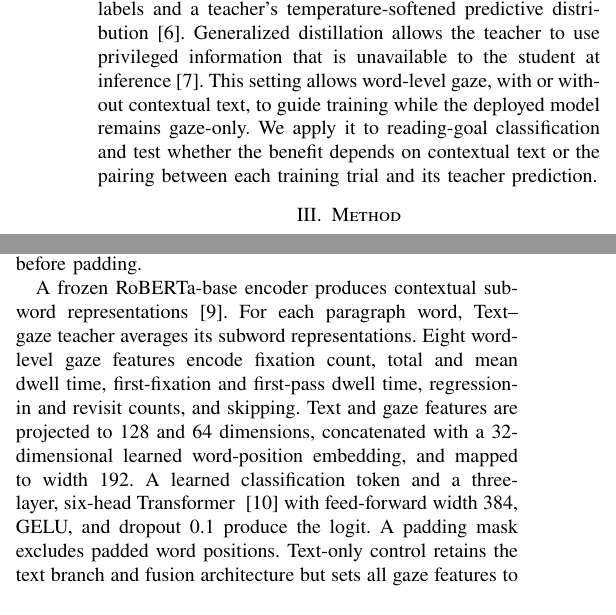
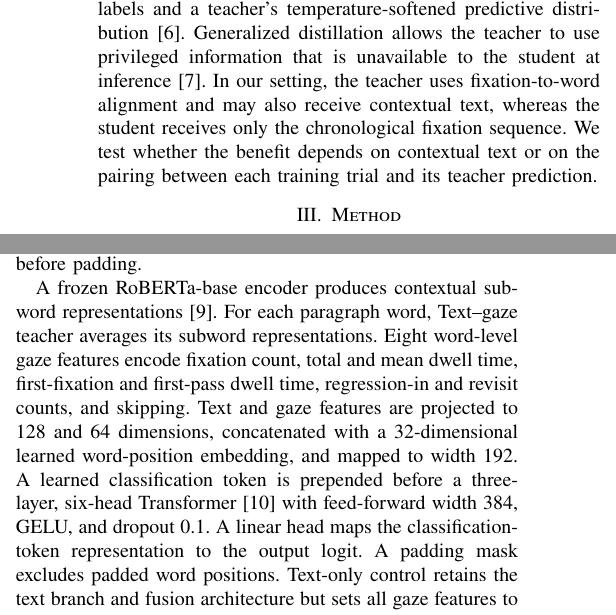
Before and after one commit to gohyunsu/gaze-goal, a LaTeX paper (paper/main.tex): two parts of the columns of page 2 of 4, joined at a grey line, cut so that both start at the same text. Compiled offline with pdfLaTeX.

Commit message:
Clarify privileged supervision and teacher flow

```diff
--- a/paper/main.tex
+++ b/paper/main.tex
@@ -246,11 +246,11 @@ fixation input remains fixed.
 Knowledge distillation (KD) trains a student with class labels and a teacher's
 temperature-softened predictive distribution~\cite{hinton2015distilling}.
 Generalized distillation allows the teacher to use privileged information that
-is unavailable to the student at inference~\cite{lopezpaz2016unifying}.  This
-setting allows word-level gaze, with or without contextual text, to guide
-training while the deployed model remains gaze-only.  We apply it to
-reading-goal classification and test whether the benefit depends on contextual
-text or the pairing between each training trial and its teacher prediction.
+is unavailable to the student at inference~\cite{lopezpaz2016unifying}.  In our
+setting, the teacher uses fixation-to-word alignment and may also receive
+contextual text, whereas the student receives only the chronological fixation
+sequence.  We test whether the benefit depends on contextual text or on the
+pairing between each training trial and its teacher prediction.
 
 \section{Method}
 
@@ -328,9 +328,10 @@ features encode fixation count, total and mean dwell time, first-fixation and
 first-pass dwell time, regression-in and revisit counts, and skipping.  Text
 and gaze features are projected to 128 and 64 dimensions, concatenated with a
 32-dimensional learned word-position embedding, and mapped to width 192.  A
-learned classification token and a three-layer, six-head Transformer
-~\cite{vaswani2017attention} with feed-forward width 384, GELU, and dropout 0.1
-produce the logit.  A padding mask excludes padded word positions.
+learned classification token is prepended before a three-layer, six-head
+Transformer~\cite{vaswani2017attention} with feed-forward width 384, GELU, and
+dropout 0.1.  A linear head maps the classification-token representation to the
+output logit.  A padding mask excludes padded word positions.
 \modelText{} retains the text branch and fusion architecture but sets all gaze
 features to zero.  It tests whether paragraph text alone predicts the reading
 goal.
```
Also changed, not shown: paper/source_sha256.txt (+2 -2 lines), paper/main.pdf, 1 other file.
